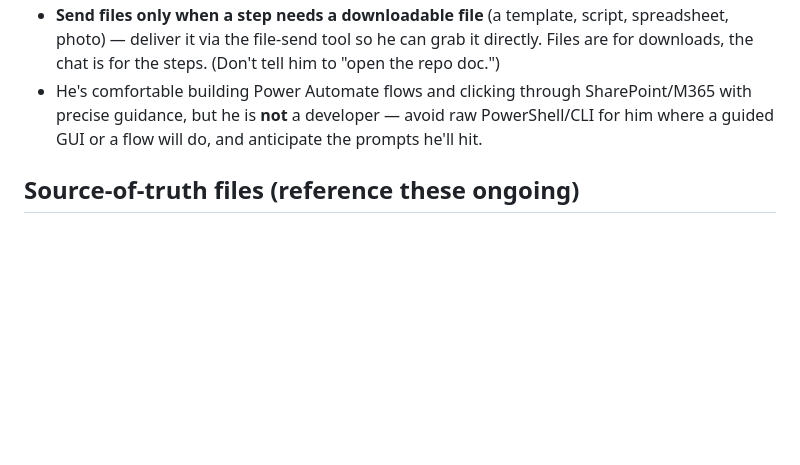
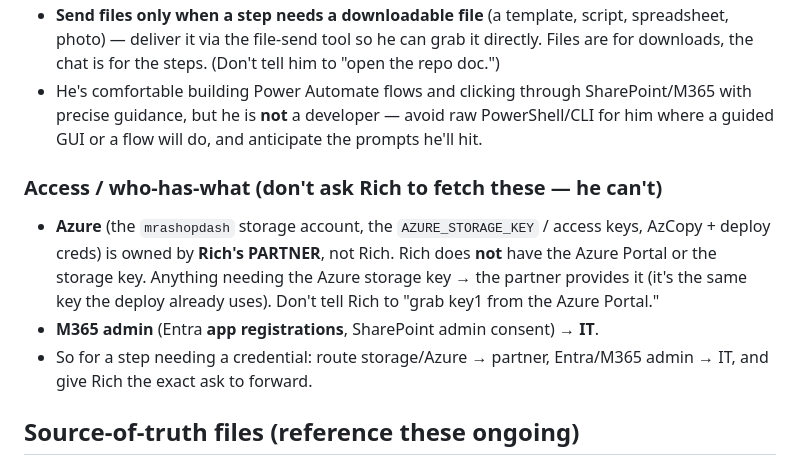
Before and after one commit to Tandem-Engineering-Group/MRA-Files, a Markdown page: CLAUDE.md, the part around the change. Drawn GitHub-style; blank space fills up the shorter version.

Commit message:
CLAUDE.md: note access boundaries (Azure key=partner, M365 admin=IT) so we stop asking Rich for them
Co-Authored-By: Claude Opus 4.8 <noreply@anthropic.com>
Claude-Session: https://claude.ai/code/session_01WJTcYohvXPdyiEYiaxvXwj

```diff
--- a/CLAUDE.md
+++ b/CLAUDE.md
@@ -15,6 +15,16 @@ Guidance for Claude when working in this repository.
 - He's comfortable building Power Automate flows and clicking through SharePoint/M365
   with precise guidance, but he is **not** a developer — avoid raw PowerShell/CLI for
   him where a guided GUI or a flow will do, and anticipate the prompts he'll hit.
+
+### Access / who-has-what (don't ask Rich to fetch these — he can't)
+- **Azure** (the `mrashopdash` storage account, the `AZURE_STORAGE_KEY` / access keys,
+  AzCopy + deploy creds) is owned by **Rich's PARTNER**, not Rich. Rich does **not**
+  have the Azure Portal or the storage key. Anything needing the Azure storage key →
+  the partner provides it (it's the same key the deploy already uses). Don't tell Rich
+  to "grab key1 from the Azure Portal."
+- **M365 admin** (Entra **app registrations**, SharePoint admin consent) → **IT**.
+- So for a step needing a credential: route storage/Azure → partner, Entra/M365 admin →
+  IT, and give Rich the exact ask to forward.
 
 ## Source-of-truth files (reference these ongoing)
 
```
